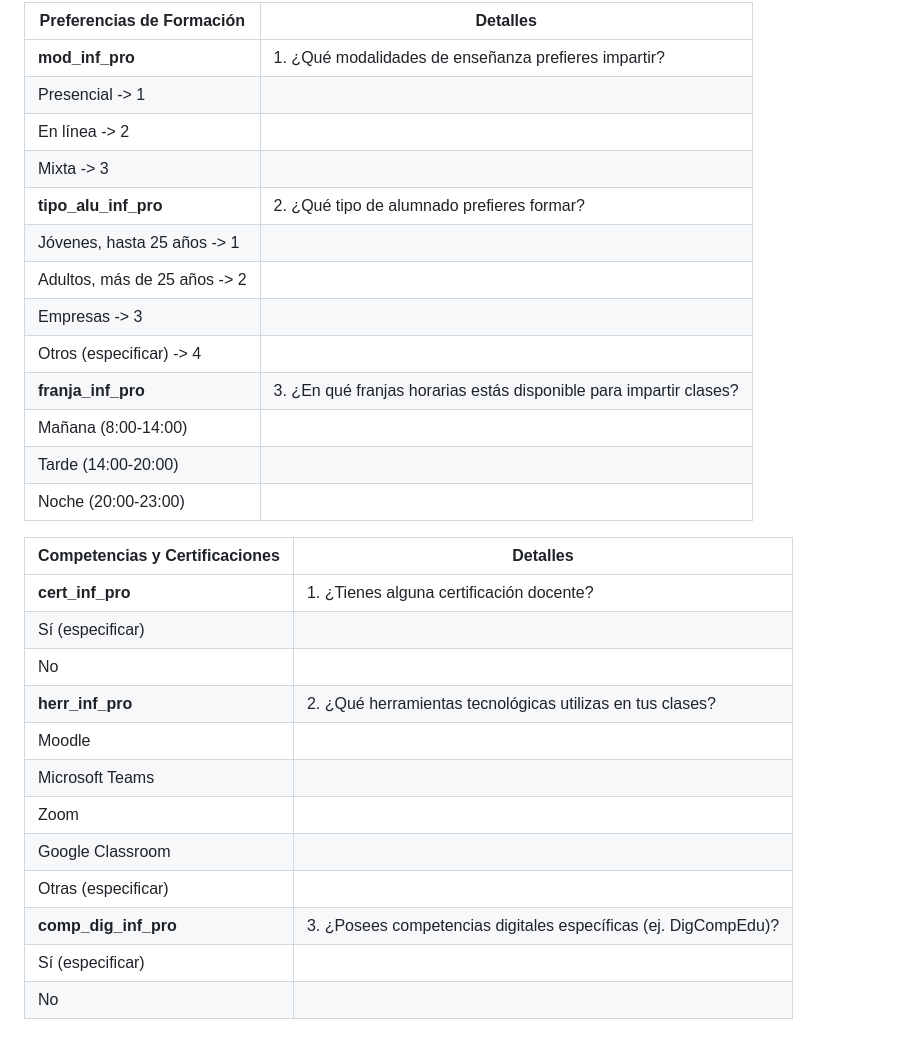
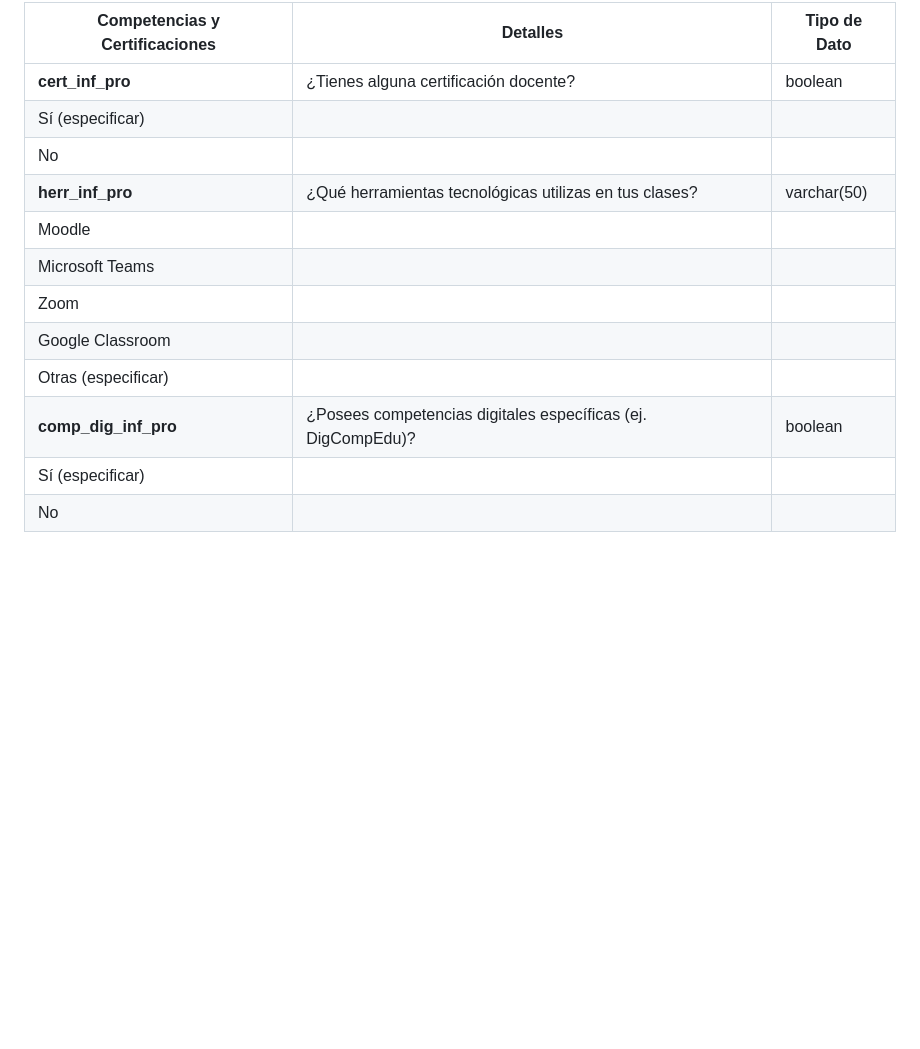
Before and after one commit to Gisela1311/Alumnaliagisela, a Markdown page: README.md, the part around the change printed below. Drawn GitHub-style; blank space fills up the shorter version.

```diff
--- a/README.md
+++ b/README.md
@@ -32,31 +48,15 @@
 
-| Preferencias de Formación | Detalles |
-|---------------------------|----------|
-| **mod_inf_pro**           | 1. ¿Qué modalidades de enseñanza prefieres impartir? |
-| Presencial -> 1           |   |
-| En línea -> 2             |   |
-| Mixta -> 3                |   |
-| **tipo_alu_inf_pro**      | 2. ¿Qué tipo de alumnado prefieres formar? |
-| Jóvenes, hasta 25 años -> 1 |   |
-| Adultos, más de 25 años -> 2 |   |
-| Empresas -> 3             |   |
-| Otros (especificar) -> 4  |   |
-| **franja_inf_pro**        | 3. ¿En qué franjas horarias estás disponible para impartir clases? |
-| Mañana (8:00-14:00)       |   |
-| Tarde (14:00-20:00)       |   |
-| Noche (20:00-23:00)       |   |
-
-| Competencias y Certificaciones | Detalles |
-|--------------------------------|----------|
-| **cert_inf_pro**               | 1. ¿Tienes alguna certificación docente? |
-| Sí (especificar)               |   |
-| No                             |   |
-| **herr_inf_pro**               | 2. ¿Qué herramientas tecnológicas utilizas en tus clases? |
-| Moodle                         |   |
-| Microsoft Teams                |   |
-| Zoom                           |   |
-| Google Classroom               |   |
-| Otras (especificar)            |   |
-| **comp_dig_inf_pro**           | 3. ¿Posees competencias digitales específicas (ej. DigCompEdu)? |
-| Sí (especificar)               |   |
-| No                             |   |
+| Competencias y Certificaciones | Detalles                       | Tipo de Dato |
+|--------------------------------|--------------------------------|--------------|
+| **cert_inf_pro**               | ¿Tienes alguna certificación docente? | boolean     |
+| Sí (especificar)               |                                |              |
+| No                             |                                |              |
+| **herr_inf_pro**               | ¿Qué herramientas tecnológicas utilizas en tus clases? | varchar(50) |
+| Moodle                         |                                |              |
+| Microsoft Teams                |                                |              |
+| Zoom                           |                                |              |
+| Google Classroom               |                                |              |
+| Otras (especificar)            |                                |              |
+| **comp_dig_inf_pro**           | ¿Posees competencias digitales específicas (ej. DigCompEdu)? | boolean     |
+| Sí (especificar)               |                                |              |
+| No                             |                                |              |
```
Also changed, not shown: other parts of README.md (+38 -22 lines).
